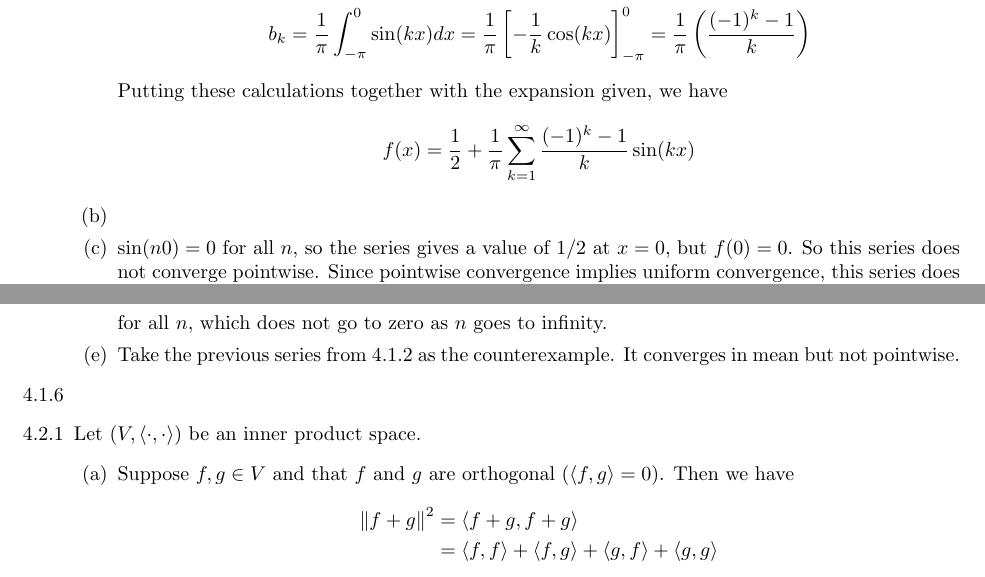
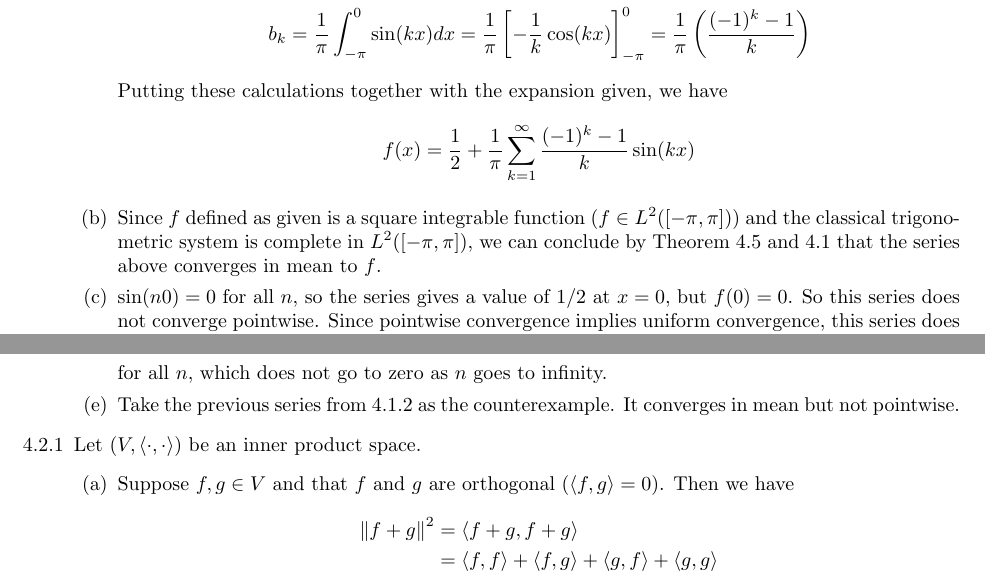
Before and after one commit to tomeichlersmith/BeginningFunctionalAnalysis, a LaTeX document (Solutions.tex, which reads Sections/Chapter4.tex): two parts of pages 21 and 22 of 23, joined at a grey line, cut so that both start at the same text. Compiled offline with pdfLaTeX.

Commit message:
ch 4 done

```diff
--- a/Sections/Chapter4.tex
+++ b/Sections/Chapter4.tex
@@ -25,7 +25,7 @@
 			\begin{equation*}
 				f(x) = \frac{1}{2}+\frac{1}{\pi}\sum_{k=1}^\infty \frac{(-1)^k-1}{k} \sin(kx)
 			\end{equation*}
-		\item %CONV IN MEAN
+		\item Since $f$ defined as given is a square integrable function ($f \in L^2([-\pi,\pi])$) and the classical trigonometric system is complete in $L^2([-\pi,\pi])$, we can conclude by Theorem 4.5 and 4.1 that the series above converges in mean to $f$.
 		\item $\sin(n0) = 0$ for all $n$, so the series gives a value of $1/2$ at $x = 0$, but $f(0)=0$. So this series does not converge pointwise.
 			Since pointwise convergence implies uniform convergence, this series does not converge uniformly either.
 		\item $f$ is a vertical shift (of $1/2$) from an odd function.
@@ -74,8 +74,6 @@
 		\item Take the previous series from 4.1.2 as the counterexample.
 			It converges in mean but not pointwise.
 	\end{enumerate}
-
-	\item [4.1.6]
 
 	\item [4.2.1] Let $(V,\langle\cdot,\cdot\rangle)$ be an inner product space.
 	\begin{enumerate}[(a)]
```
